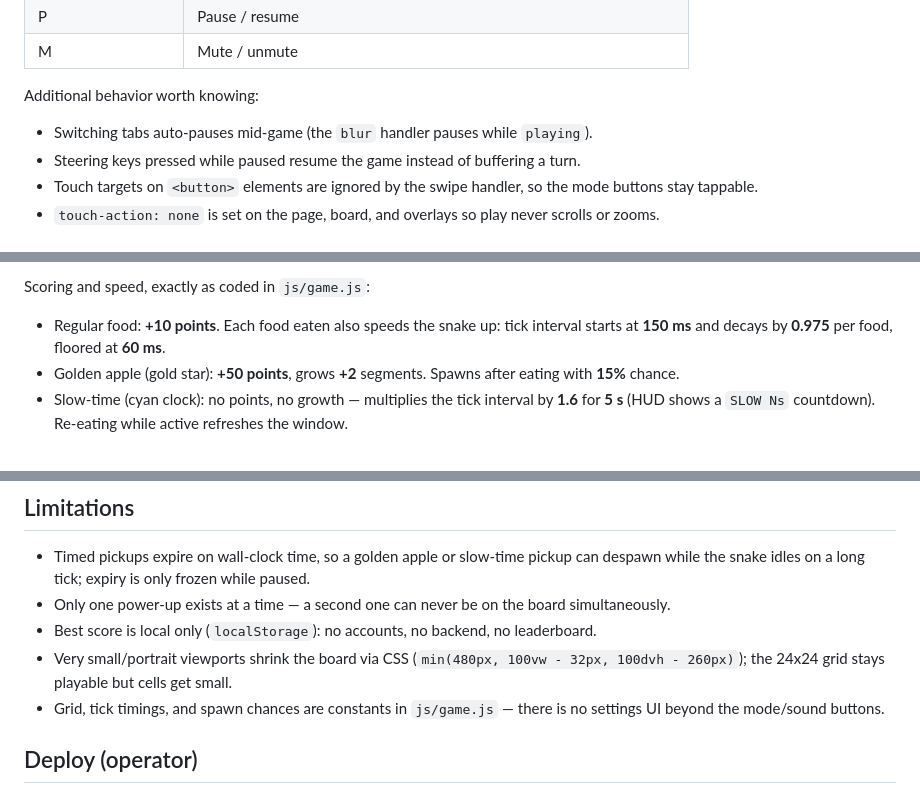
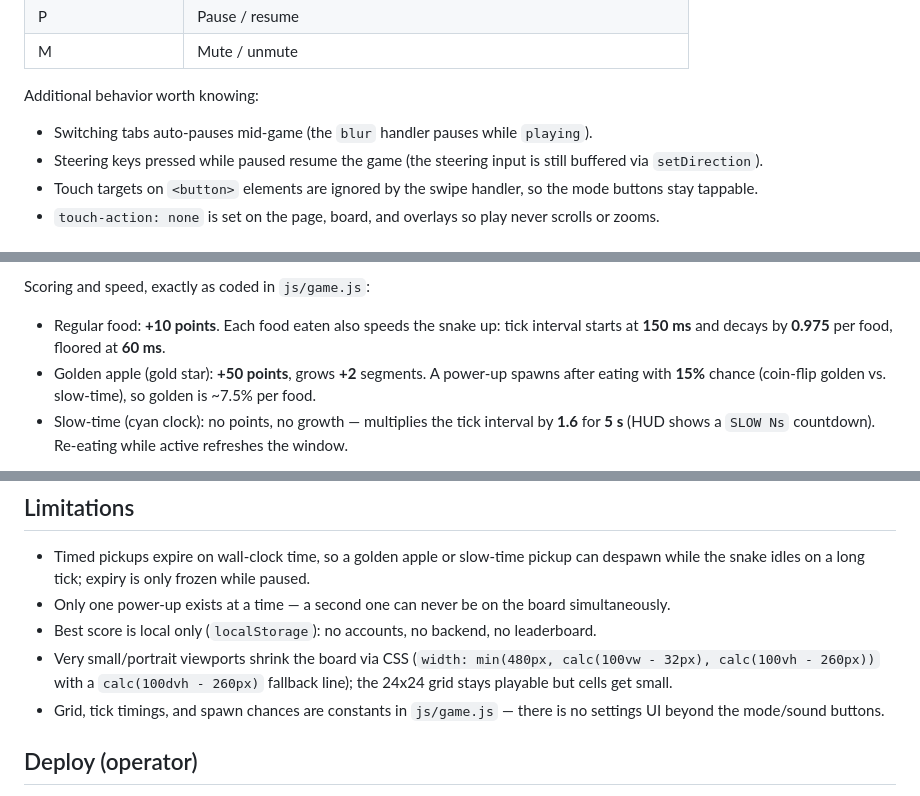
Before and after one commit to techafreshh/snake-game, a Markdown page: README.md, 3 parts joined by grey strips. GitHub-like rendering.

Commit message:
Fix README accuracy: pause-resume buffering, power-up spawn rate, board-size formula

```diff
--- a/README.md
+++ b/README.md
@@ -37,7 +37,7 @@ Press any arrow (or swipe/tap on touch) on the title overlay to start. On death,
 Additional behavior worth knowing:
 
 - Switching tabs auto-pauses mid-game (the `blur` handler pauses while `playing`).
-- Steering keys pressed while paused resume the game instead of buffering a turn.
+- Steering keys pressed while paused resume the game (the steering input is still buffered via `setDirection`).
 - Touch targets on `<button>` elements are ignored by the swipe handler, so the mode buttons stay tappable.
 - `touch-action: none` is set on the page, board, and overlays so play never scrolls or zooms.
 
@@ -52,7 +52,7 @@ Mode buttons sit on the title overlay (CLASSIC / WRAP) and above the board (OBST
 Scoring and speed, exactly as coded in `js/game.js`:
 
 - Regular food: **+10 points**. Each food eaten also speeds the snake up: tick interval starts at **150 ms** and decays by **0.975** per food, floored at **60 ms**.
-- Golden apple (gold star): **+50 points**, grows **+2** segments. Spawns after eating with **15%** chance.
+- Golden apple (gold star): **+50 points**, grows **+2** segments. A power-up spawns after eating with **15%** chance (coin-flip golden vs. slow-time), so golden is ~7.5% per food.
 - Slow-time (cyan clock): no points, no growth — multiplies the tick interval by **1.6** for **5 s** (HUD shows a `SLOW Ns` countdown). Re-eating while active refreshes the window.
 
 Power-up rules: golden and slow share a **single slot** — at most one pickup is on board, and a new one never spawns while one is present. Each expires **8 s** after spawning (wall clock) and blinks during the final **2 s**. Expiry does not run while paused.
@@ -100,7 +100,7 @@ CI runs `node --check` on all `js/*.js` on every push and PR.
 - Timed pickups expire on wall-clock time, so a golden apple or slow-time pickup can despawn while the snake idles on a long tick; expiry is only frozen while paused.
 - Only one power-up exists at a time — a second one can never be on the board simultaneously.
 - Best score is local only (`localStorage`): no accounts, no backend, no leaderboard.
-- Very small/portrait viewports shrink the board via CSS (`min(480px, 100vw - 32px, 100dvh - 260px)`); the 24x24 grid stays playable but cells get small.
+- Very small/portrait viewports shrink the board via CSS (`width: min(480px, calc(100vw - 32px), calc(100vh - 260px))` with a `calc(100dvh - 260px)` fallback line); the 24x24 grid stays playable but cells get small.
 - Grid, tick timings, and spawn chances are constants in `js/game.js` — there is no settings UI beyond the mode/sound buttons.
 
 ## Deploy (operator)
```
